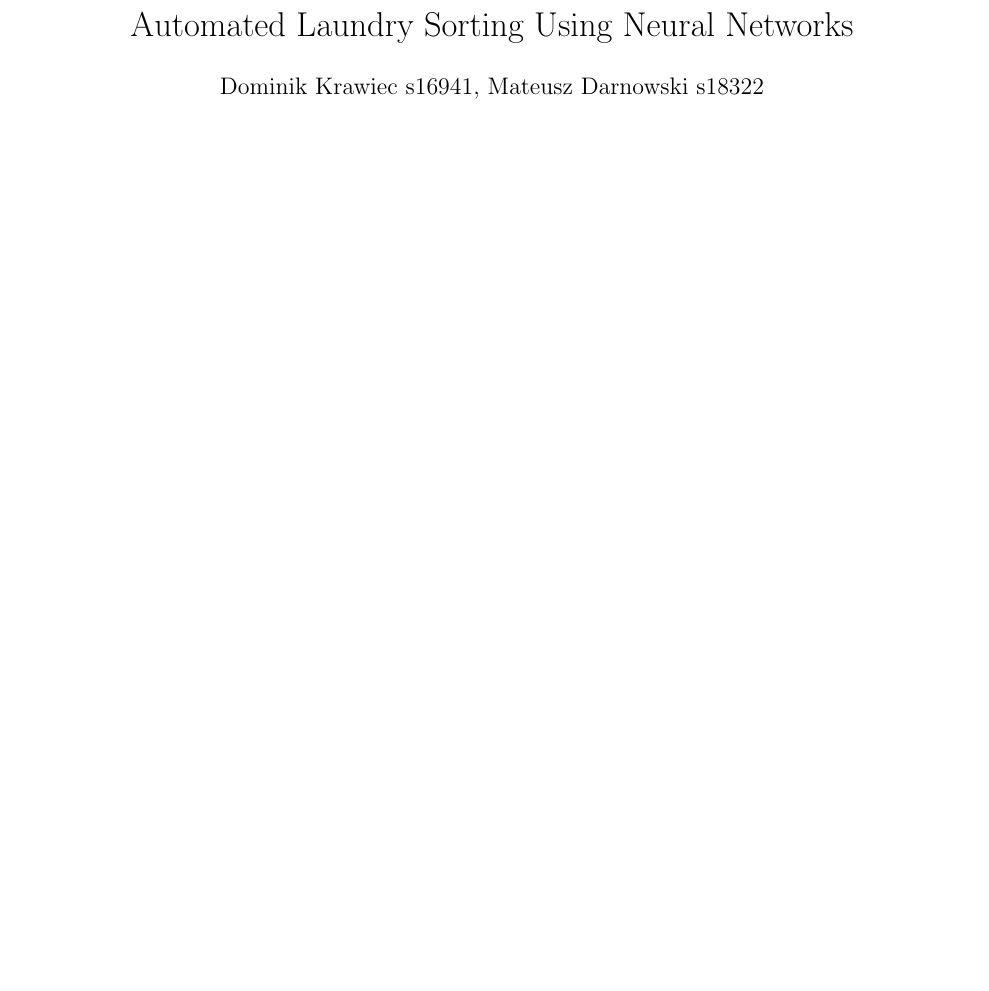
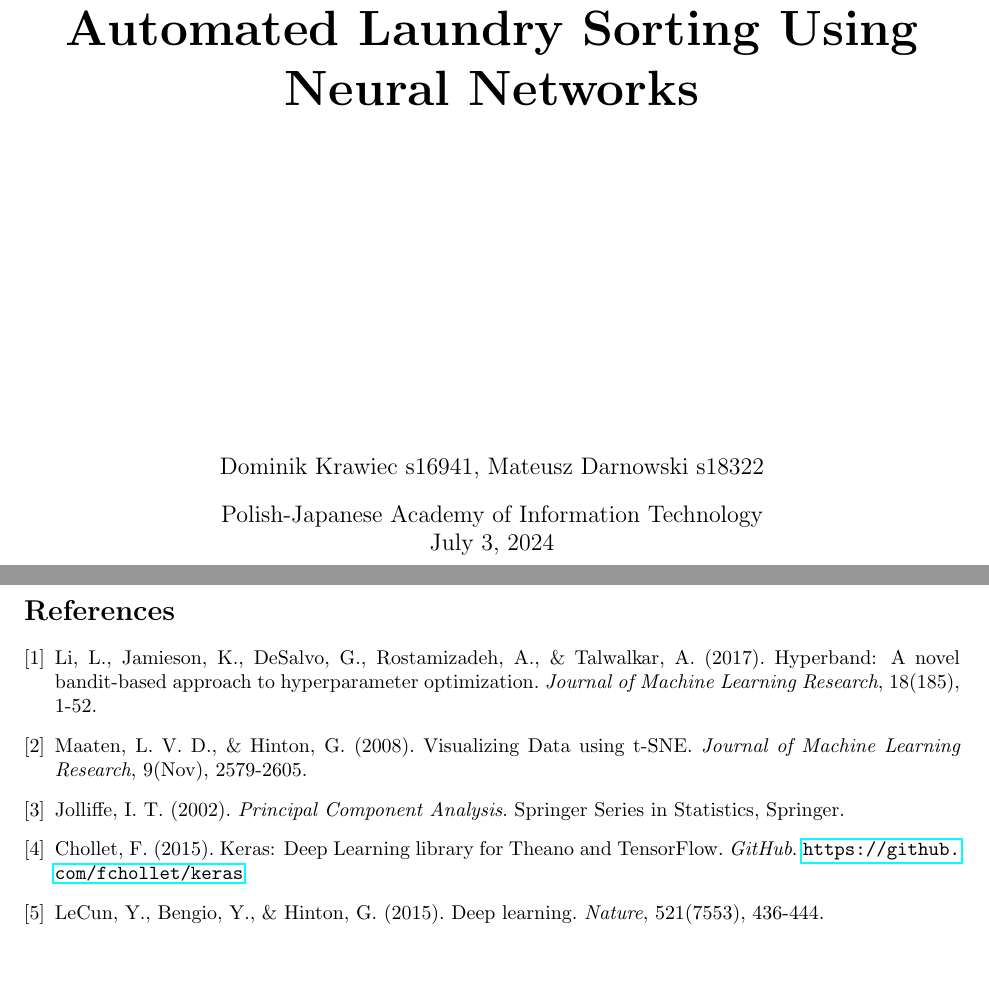
Before and after one commit to mdarnowski/MKRsim, a LaTeX document (document/Report.tex): part of page 1 of 14 before the commit and two parts of pages 1 and 15 of 15 after it, the two joined at a grey line, cut so that both start at the same text, the shorter picture padded with empty space. Compiled offline with pdfLaTeX.

Commit message:
Modified document.

```diff
--- a/document/Report.tex
+++ b/document/Report.tex
@@ -8,11 +8,24 @@
 \usepackage{subcaption}
 \usepackage[margin=1in]{geometry} % Adjust the margins for better fit
 \newcommand{\mycomment}[1]{}
+\usepackage{titling}
+\usepackage{textcomp}
 \title{Automated Laundry Sorting Using Neural Networks}
 \author{Dominik Krawiec s16941, Mateusz Darnowski s18322}
-\date{}
+\date{Polish-Japanese Academy of Information Technology\\\today}\begin{document}
 
-\begin{document}
+
+
+
+% Adjust title formatting for better centering
+\pretitle{\vspace*{\fill}\begin{center}\Huge\bfseries} % Pre-title formatting with vertical space
+\posttitle{\end{center}\vspace*{\fill}} % Post-title formatting with vertical space
+\preauthor{\begin{center}\large} % Pre-author formatting
+\postauthor{\end{center}} % Post-author formatting
+\predate{\begin{center}\large} % Pre-date formatting
+\postdate{\end{center}\vspace*{\fill}} % Post-date formatting with vertical space
+
+
 
 \maketitle
 \newpage
@@ -254,4 +267,42 @@ Future improvements could include:
  \end{itemize}
 \subsection{Applications}
 The methodology and the approach followed for this project have far-reaching applications beyond laundry sorting. Similar models can be worked out for a variety of categorization tasks within an industrial setting, including sorting by color or type in manufacturing lines, image recognition systems in quality control, and automation processes where the question of accurate classification arises. Integration of neural networks with user feedback mechanisms is considered a very powerful tool for making any system adaptive and intelligent, working like human cognition, therefore increase in efficiency and reduction of errors in day-to-day tasks.
+
+
+\newpage
+\begin{thebibliography}{9}
+\bibitem{hyperband}
+  Li, L., Jamieson, K., DeSalvo, G., Rostamizadeh, A., \& Talwalkar, A. (2017).
+  Hyperband: A novel bandit-based approach to hyperparameter optimization.
+  \textit{Journal of Machine Learning Research}, 18(185), 1-52.
+
+\bibitem{tsne}
+  Maaten, L. V. D., \& Hinton, G. (2008).
+  Visualizing Data using t-SNE.
+  \textit{Journal of Machine Learning Research}, 9(Nov), 2579-2605.
+
+\bibitem{pca}
+  Jolliffe, I. T. (2002).
+  \textit{Principal Component Analysis}.
+  Springer Series in Statistics, Springer.
+
+\bibitem{keras}
+  Chollet, F. (2015).
+  Keras: Deep Learning library for Theano and TensorFlow.
+  \textit{GitHub}.
+  \url{https://github.com/fchollet/keras}
+
+
+\bibitem{lecun2015deep}
+  LeCun, Y., Bengio, Y., \& Hinton, G. (2015).
+  Deep learning.
+  \textit{Nature}, 521(7553), 436-444.
+
+
+
+
+
+\end{thebibliography}
+
+
 \end{document}
```
Also changed, not shown: document/Report.pdf, document/Report.tex (4 more changed lines).
